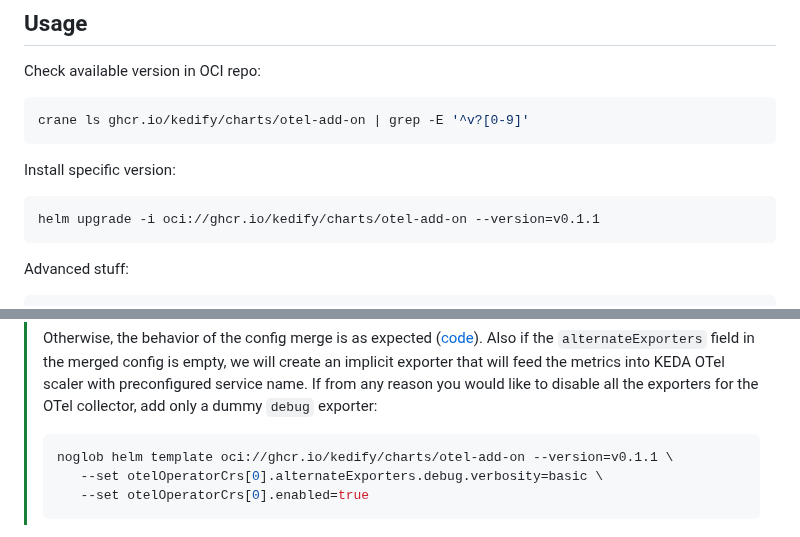
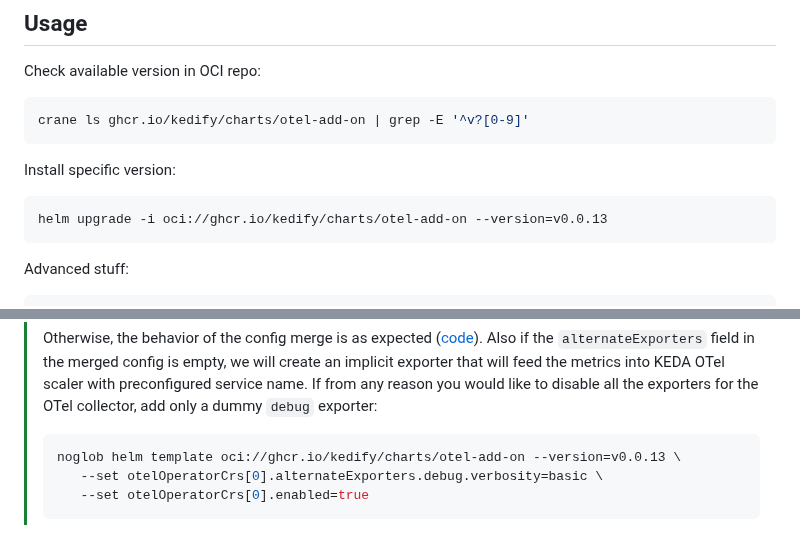
Before and after one commit to kedify/otel-add-on, a Markdown page: helmchart/otel-add-on/README.md, 2 parts joined by grey strips. GitHub-like rendering.

Commit message:
[create-pull-request] automated change
Signed-off-by: github-actions[bot] <41898282+github-actions[bot]@users.noreply.github.com>

````diff
--- a/helmchart/otel-add-on/README.md
+++ b/helmchart/otel-add-on/README.md
@@ -40,7 +40,7 @@ crane ls ghcr.io/kedify/charts/otel-add-on | grep -E '^v?[0-9]'
 
 Install specific version:
 ```bash
-helm upgrade -i oci://ghcr.io/kedify/charts/otel-add-on --version=v0.1.1
+helm upgrade -i oci://ghcr.io/kedify/charts/otel-add-on --version=v0.0.13
 ```
 
 Advanced stuff:
@@ -125,7 +125,7 @@ Configuration of `OpenTelemetryCollector` CR is driven by:
 > Also if the `alternateExporters` field in the merged config is empty, we will create an implicit exporter that will feed the metrics into KEDA OTel scaler with preconfigured service name.
 > If from any reason you would like to disable all the exporters for the OTel collector, add only a dummy `debug` exporter:
 >    ```bash
->    noglob helm template oci://ghcr.io/kedify/charts/otel-add-on --version=v0.1.1 \
+>    noglob helm template oci://ghcr.io/kedify/charts/otel-add-on --version=v0.0.13 \
 >       --set otelOperatorCrs[0].alternateExporters.debug.verbosity=basic \
 >       --set otelOperatorCrs[0].enabled=true
 >    ```
````
